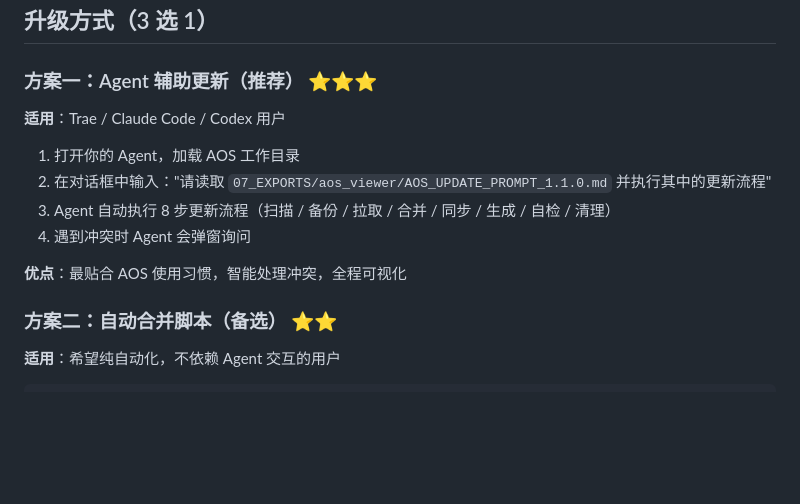
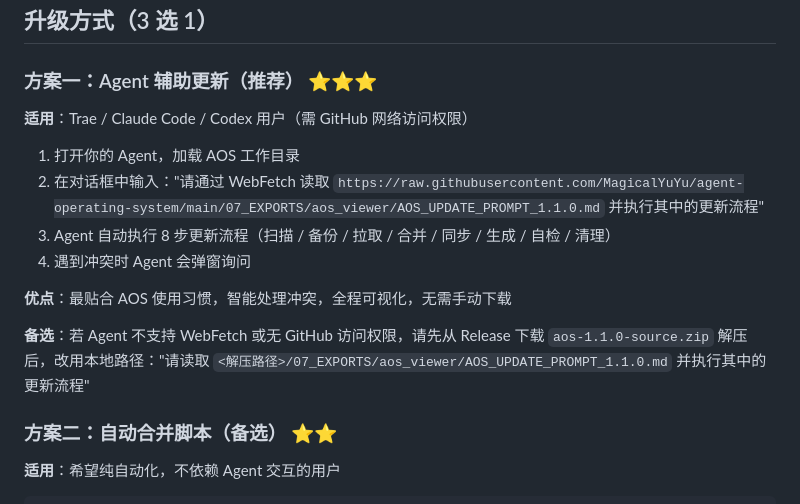
Before and after one commit to MagicalYuYu/agent-operating-system, a Markdown page: 07_EXPORTS/aos_viewer/ReleaseNotes_1.1.0.md, the part around the change. GitHub-like rendering; blank space fills up the shorter version.

```diff
--- a/07_EXPORTS/aos_viewer/ReleaseNotes_1.1.0.md
+++ b/07_EXPORTS/aos_viewer/ReleaseNotes_1.1.0.md
@@ -46,14 +46,16 @@
 
 ### 方案一：Agent 辅助更新（推荐） ⭐⭐⭐
 
-**适用**：Trae / Claude Code / Codex 用户
+**适用**：Trae / Claude Code / Codex 用户（需 GitHub 网络访问权限）
 
 1. 打开你的 Agent，加载 AOS 工作目录
-2. 在对话框中输入："请读取 `07_EXPORTS/aos_viewer/AOS_UPDATE_PROMPT_1.1.0.md` 并执行其中的更新流程"
+2. 在对话框中输入："请通过 WebFetch 读取 `https://raw.githubusercontent.com/MagicalYuYu/agent-operating-system/main/07_EXPORTS/aos_viewer/AOS_UPDATE_PROMPT_1.1.0.md` 并执行其中的更新流程"
 3. Agent 自动执行 8 步更新流程（扫描 / 备份 / 拉取 / 合并 / 同步 / 生成 / 自检 / 清理）
 4. 遇到冲突时 Agent 会弹窗询问
 
-**优点**：最贴合 AOS 使用习惯，智能处理冲突，全程可视化
+**优点**：最贴合 AOS 使用习惯，智能处理冲突，全程可视化，无需手动下载
+
+**备选**：若 Agent 不支持 WebFetch 或无 GitHub 访问权限，请先从 Release 下载 `aos-1.1.0-source.zip` 解压后，改用本地路径："请读取 `<解压路径>/07_EXPORTS/aos_viewer/AOS_UPDATE_PROMPT_1.1.0.md` 并执行其中的更新流程"
 
 ### 方案二：自动合并脚本（备选） ⭐⭐
 
```
Also changed, not shown: 07_EXPORTS/aos_viewer/AOS_UPDATE_PROMPT_1.1.0.md (+5 -2 lines).
